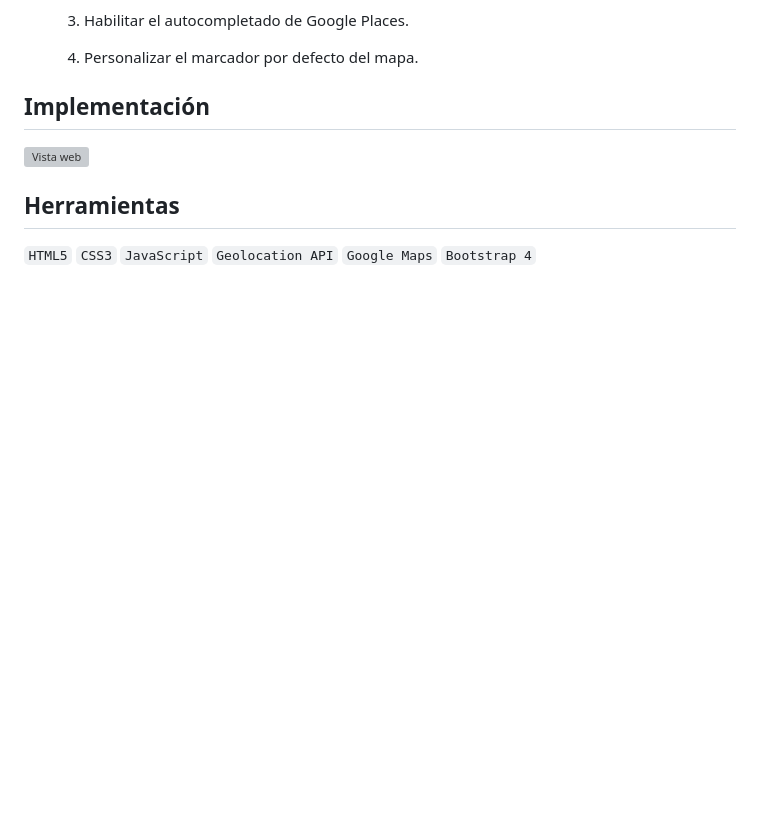
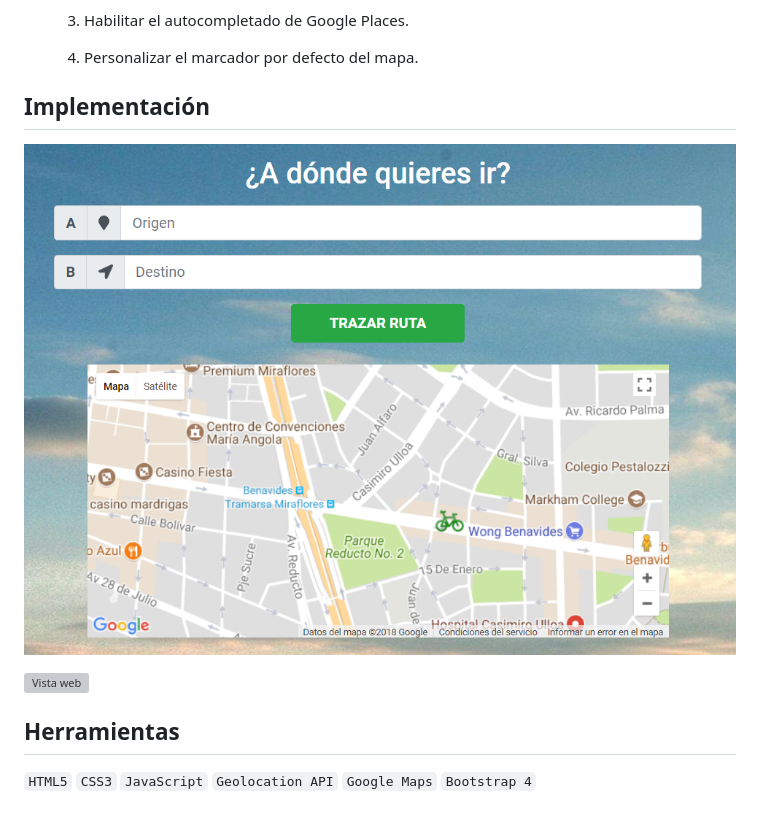
Before and after one commit to lucerohospina/easy-vreco, a Markdown page: README.md, the part around the change. Rendered like a GitHub page; pictures changed too: assets/images/showing-bike-marker-on-map.PNG (added); blank space fills up the shorter version; grey boxes are pictures that could not be loaded.

Commit message:
agrega foto mostrando el bike-marker en el README

```diff
--- a/README.md
+++ b/README.md
@@ -20,6 +20,9 @@
    4. Personalizar el marcador por defecto del mapa.
 
  ## Implementación
+
+ ![Vista web](assets/images/showing-bike-marker-on-map.PNG)
+
  ![Vista web](assets/images/desktop.png)
 
  ## Herramientas
```
